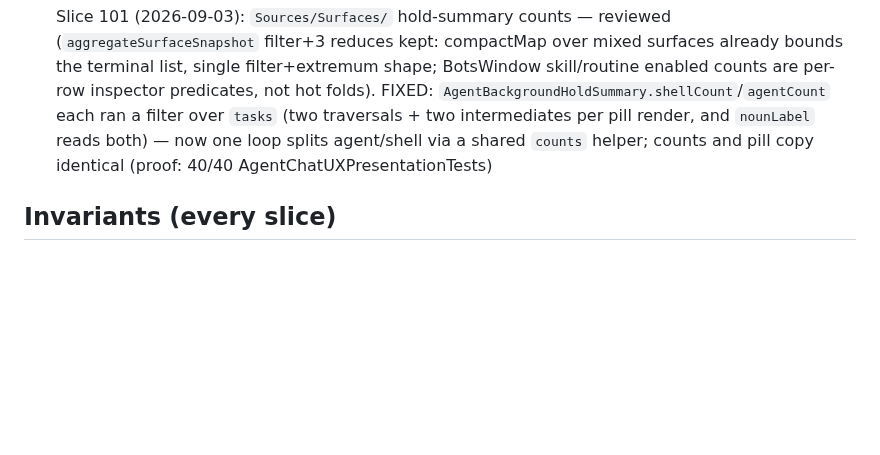
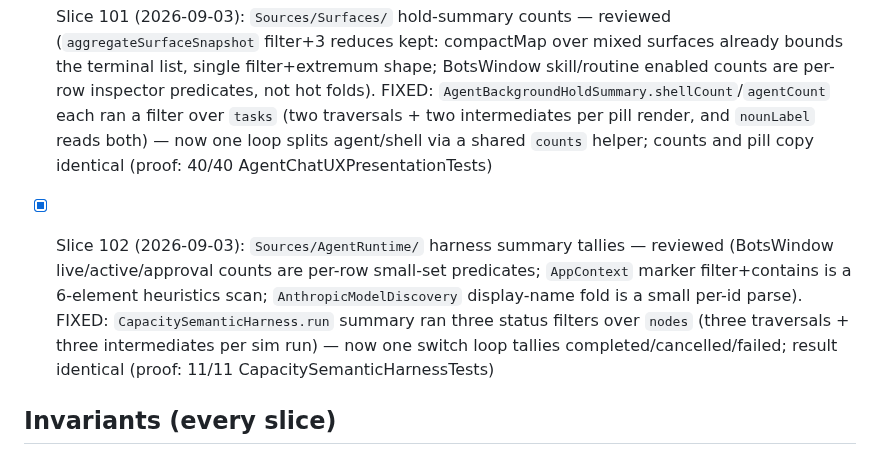
Before and after one commit to AirtonSth/MacCode, a Markdown page: AUDIT-SEP3.md, the part around the change. Drawn GitHub-style; blank space fills up the shorter version.

Commit message:
docs(audit): SEP-3 slice 102 checklist

```diff
--- a/AUDIT-SEP3.md
+++ b/AUDIT-SEP3.md
@@ -183,6 +183,8 @@ One bounded fix per fire. Skills: swiftui-performance-audit, swiftui-view-refact
 
 - [x] Slice 101 (2026-09-03): `Sources/Surfaces/` hold-summary counts — reviewed (`aggregateSurfaceSnapshot` filter+3 reduces kept: compactMap over mixed surfaces already bounds the terminal list, single filter+extremum shape; BotsWindow skill/routine enabled counts are per-row inspector predicates, not hot folds). FIXED: `AgentBackgroundHoldSummary.shellCount`/`agentCount` each ran a filter over `tasks` (two traversals + two intermediates per pill render, and `nounLabel` reads both) — now one loop splits agent/shell via a shared `counts` helper; counts and pill copy identical (proof: 40/40 AgentChatUXPresentationTests)
 
+- [x] Slice 102 (2026-09-03): `Sources/AgentRuntime/` harness summary tallies — reviewed (BotsWindow live/active/approval counts are per-row small-set predicates; `AppContext` marker filter+contains is a 6-element heuristics scan; `AnthropicModelDiscovery` display-name fold is a small per-id parse). FIXED: `CapacitySemanticHarness.run` summary ran three status filters over `nodes` (three traversals + three intermediates per sim run) — now one switch loop tallies completed/cancelled/failed; result identical (proof: 11/11 CapacitySemanticHarnessTests)
+
 ## Invariants (every slice)
 - Token Saver counting/display contract untouched.
 - Browser parity (macOS <-> iOS host-state sync) intact.
```
